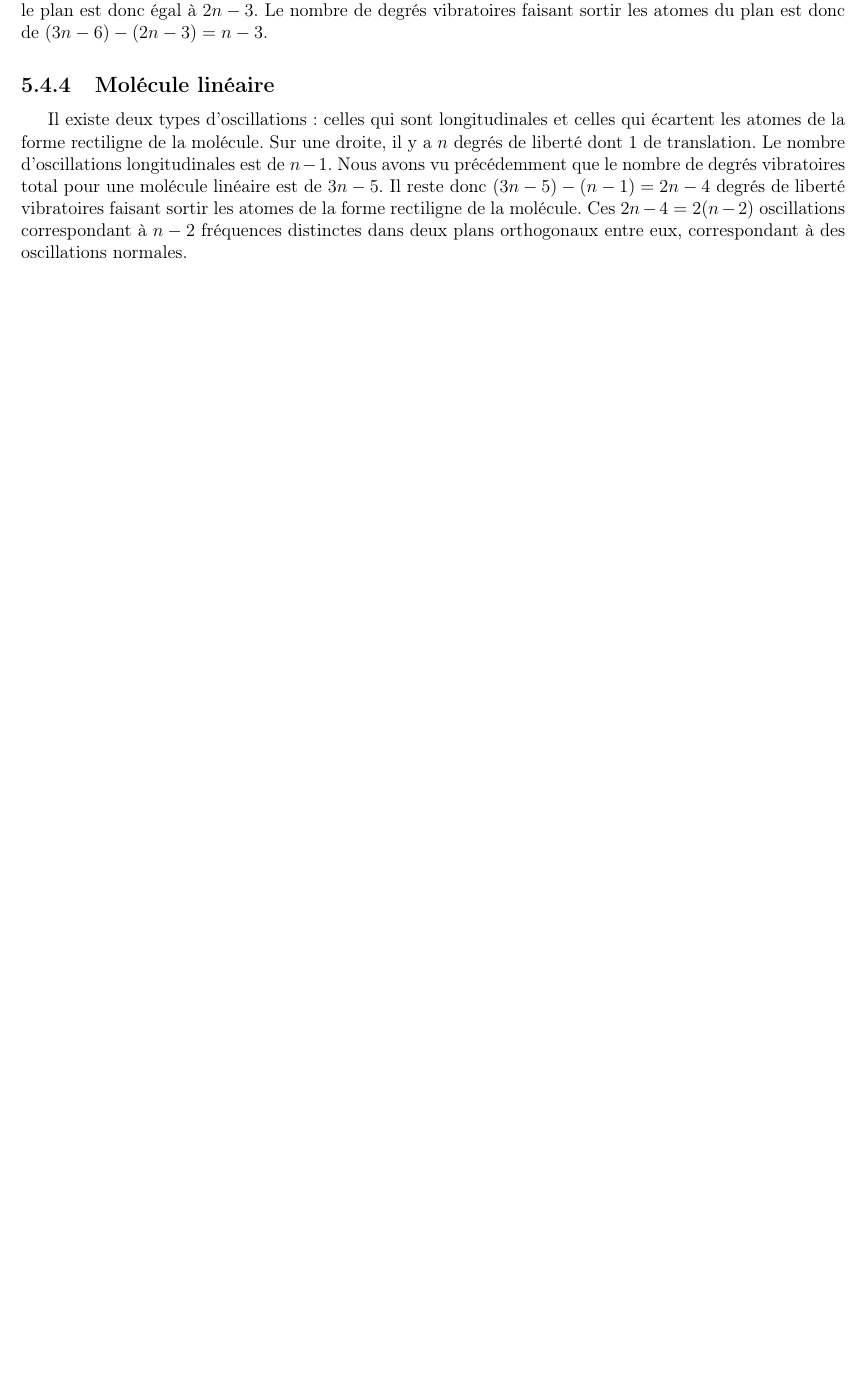
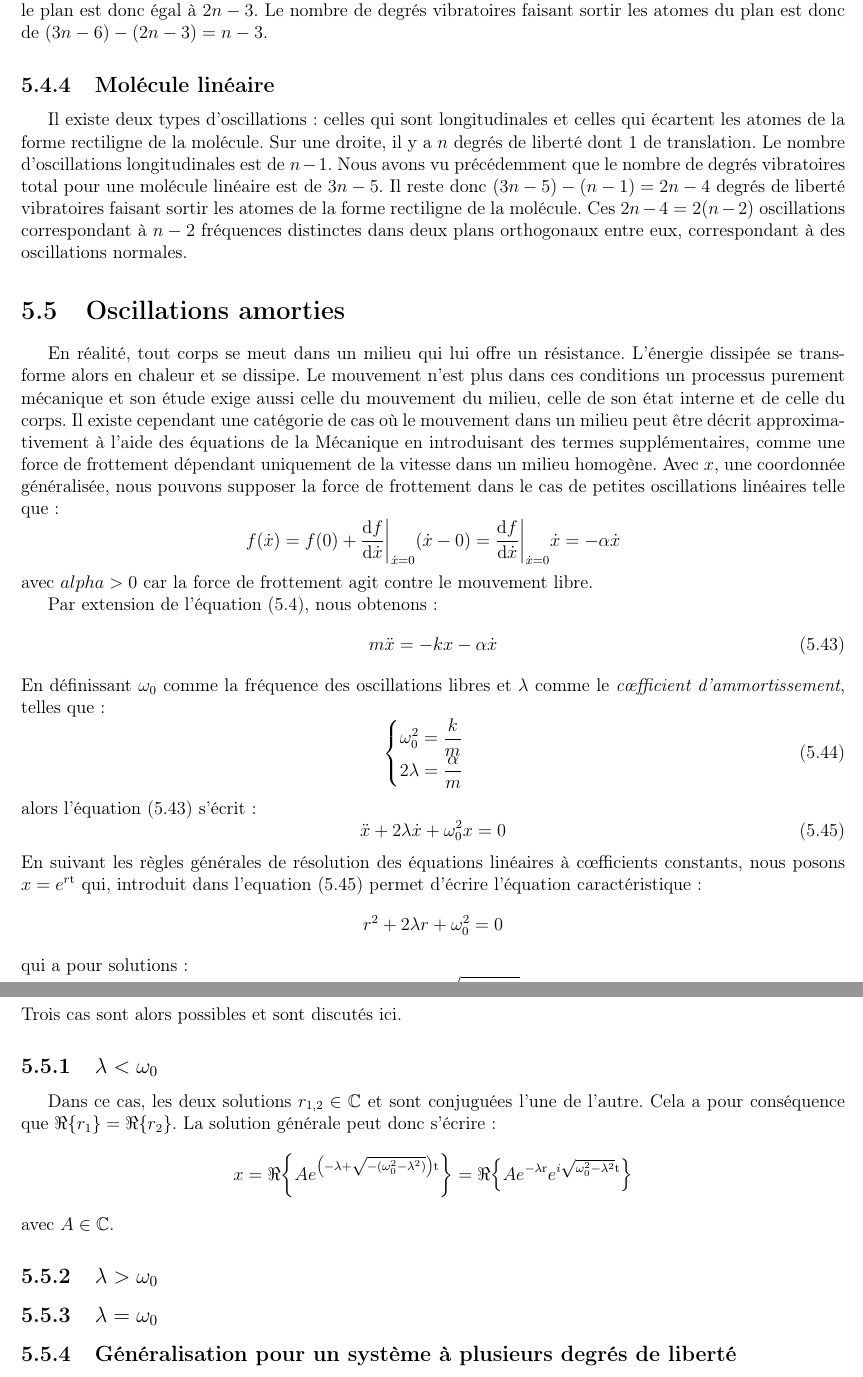
Before and after one commit to SMajerowicz/Physics, a LaTeX document (Mécanique/démonstration.tex, which reads Mécanique/chapters/chapter-05.tex): part of page 72 of 146 before the commit and two parts of pages 72 and 73 of 147 after it, the two joined at a grey line, cut so that both start at the same text, the shorter picture padded with empty space. Compiled offline with pdfLaTeX.

Commit message:
Paragraph 25 begin

```diff
--- a/Mécanique/chapters/chapter-05.tex
+++ b/Mécanique/chapters/chapter-05.tex
@@ -382,3 +382,35 @@ Si les $n$ atomes d'une mol\'ecule sont dans un plan, nous pouvons distinguer le
 \subsection{Mol\'ecule lin\'eaire}
 
 Il existe deux types d'oscillations : celles qui sont longitudinales et celles qui \'ecartent les atomes de la forme rectiligne de la mol\'ecule. Sur une droite, il y a $n$ degr\'es de libert\'e dont 1 de translation. Le nombre d'oscillations longitudinales est de $n - 1$. Nous avons vu pr\'ec\'edemment que le nombre de degr\'es vibratoires total pour une mol\'ecule lin\'eaire est de $3n - 5$. Il reste donc $(3n - 5) - (n - 1) = 2n - 4$ degr\'es de libert\'e vibratoires faisant sortir les atomes de la forme rectiligne de la mol\'ecule. Ces $2n - 4 = 2(n - 2)$ oscillations correspondant \`a $n - 2$ fr\'equences distinctes dans deux plans orthogonaux entre eux, correspondant \`a des oscillations normales.
+
+\section{Oscillations amorties}
+
+En r\'{e}alit\'{e}, tout corps se meut dans un milieu qui lui offre un r\'{e}sistance. L'\'{e}nergie dissip\'{e}e se transforme alors en chaleur et se dissipe. Le mouvement n'est plus dans ces conditions un processus purement m\'{e}canique et son \'{e}tude exige aussi celle du mouvement du milieu, celle de son \'{e}tat interne et de celle du corps. Il existe cependant une cat\'{e}gorie de cas o\`{u} le mouvement dans un milieu peut \^{e}tre d\'{e}crit approximativement \`{a} l'aide des \'{e}quations de la M\'{e}canique en introduisant des termes suppl\'{e}mentaires, comme une force de frottement d\'{e}pendant uniquement de la vitesse dans un milieu homog\`{e}ne. Avec $x$, une coordonn\'{e}e g\'{e}n\'{e}ralis\'{e}e, nous pouvons supposer la force de frottement dans le cas de petites oscillations lin\'{e}aires telle que :
+\benn
+	f(\dot{x}) = f(0) + \dfrac{\mathrm{d}f}{\mathrm{d}\dot{x}}\bigg|_{\dot{x}=0}(\dot{x} - 0) = \dfrac{\mathrm{d}f}{\mathrm{d}\dot{x}}\bigg|_{\dot{x}=0}\dot{x} = -\alpha\dot{x}
+\eenn
+avec $alpha > 0$ car la force de frottement agit contre le mouvement libre.
+
+Par extension de l'\'{e}quation (\ref{EQ:21_4}), nous obtenons :
+\be
+	m\ddot{x} = -kx  - \alpha\dot{x} \label{EQ:25_1}
+\ee
+En d\'{e}finissant $\omega_{0}$ comme la fr\'{e}quence des oscillations libres et $\lambda$ comme le \emph{c{\oe}fficient d'ammortissement}, telles que :
+\be
+	\begin{cases}
+		\omega_{0}^{2} = \dfrac{k}{m} \\
+		2\lambda = \dfrac{\alpha}{m}
+	\end{cases} \label{EQ:25_2}
+\ee
+alors l'\'{e}quation (\ref{EQ:25_1}) s'\'{e}crit :
+\be
+	\ddot{x} +2\lambda\dot{x} + \omega_{0}^{2}x = 0 \label{EQ:25_3}
+\ee
+En suivant les r\`{e}gles g\'{e}n\'{e}rales de r\'{e}solution des \'{e}quations lin\'{e}aires \`{a} c{\oe}fficients constants, nous posons $x = e^{r\mathrm{t}}$ qui, introduit dans l'{e}quation (\ref{EQ:25_3}) permet d'\'{e}crire l'\'{e}quation caract\'{e}ristique :
+\benn
+	r^{2} + 2\lambda r + \omega_{0}^{2} = 0
+\eenn
+qui a pour solutions :
+\benn
+	r_{1,2} = -\lambda \pm \sqrt{\lambda^{2} - \omega_{0}^{2}}
+\eenn
@@ -384,0 +421,15 @@ Il existe deux types d'oscillations : celles qui sont longitudinales et celles q
+Trois cas sont alors possibles et sont discut\'{e}s ici.
+
+\subsection{$\lambda < \omega_{0}$}
+
+Dans ce cas, les deux solutions $r_{1,2} \in \mathbb{C}$ et sont conjugu\'{e}es l'une de l'autre. Cela a pour cons\'{e}quence que $\Re{\{r_{1}\}} = \Re{\{r_{2}\}}$. La solution g\'{e}n\'{e}rale peut donc s'\'{e}crire :
+\benn
+	x = \Re{\left\{Ae^{\left(-\lambda + \sqrt{-(\omega_{0}^{2} - \lambda^{2})}\right)\mathrm{t}}\right\}} = \Re{\left\{Ae^{-\lambda\mathrm{r}}e^{i\sqrt{\omega_{0}^{2} - \lambda^{2}}\mathrm{t}}\right\}}
+\eenn
+avec $A \in \mathbb{C}$.
+
+\subsection{$\lambda > \omega_{0}$}
+
+\subsection{$\lambda = \omega_{0}$}
+
+\subsection{G\'{e}n\'{e}ralisation pour un syst\`{e}me \`{a} plusieurs degr\'{e}s de libert\'{e}}
```
Also changed, not shown: Mécanique/chapters/chapter-05.tex (4 more changed lines).
